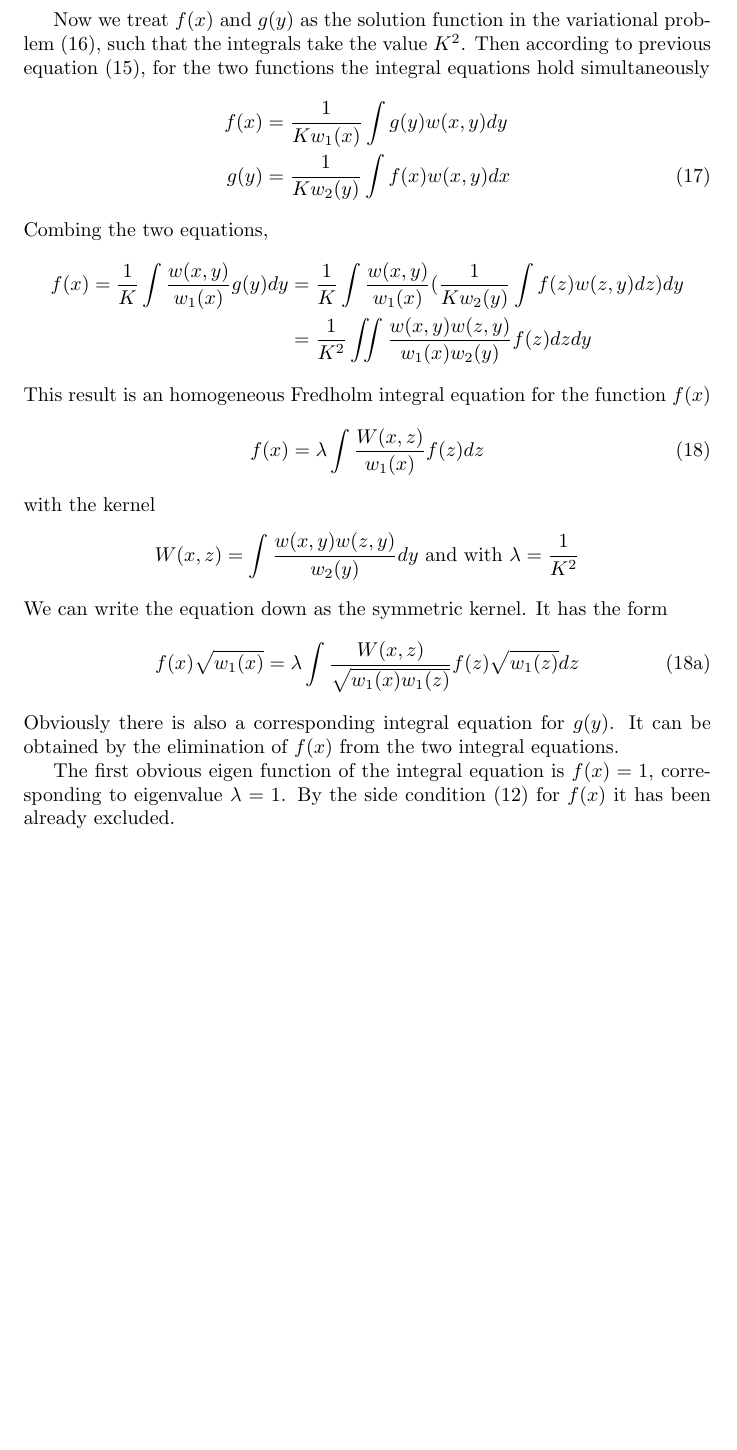
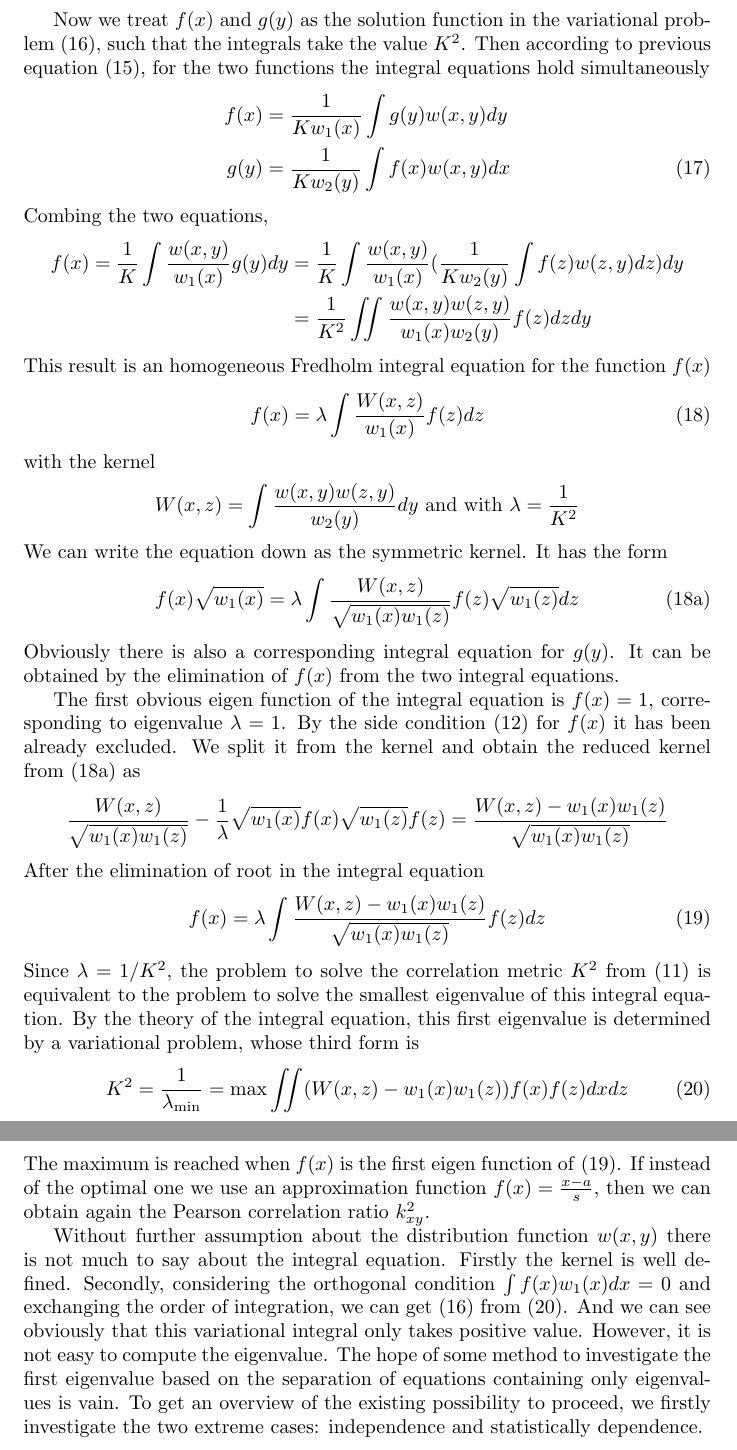
Before and after one commit to zhaofeng-shu33/research_info_related_notes, a LaTeX document (translation_hgr.tex): part of page 8 of 8 before the commit and two parts of pages 8 and 9 of 9 after it, the two joined at a grey line, cut so that both start at the same text, the shorter picture padded with empty space. Compiled offline with pdfLaTeX.

Commit message:
add more trans

```diff
--- a/translation_hgr.tex
+++ b/translation_hgr.tex
@@ -387,7 +387,7 @@ W(x,z) = \int \frac{w(x,y)w(z,y)}{w_2(y)} dy
 $$
 We can write the equation down as the symmetric kernel.
 It has the form
-\begin{equation}
+\begin{equation}\label{eq:18a}
     f(x)\sqrt{w_1(x)}
     =\lambda \int \frac{W(x,z)}{\sqrt{w_1(x) w_1(z)}}
     f(z) \sqrt{w_1(z)}dz
@@ -402,6 +402,43 @@ The first obvious eigen function of the integral equation
 is $f(x)=1$, corresponding to eigenvalue $\lambda=1$.
 By the side condition \eqref{eq:fwgw0} for $f(x)$ it
 has been already excluded.
+We split it from the kernel and obtain the reduced kernel from \eqref{eq:18a} as
+$$
+\frac{W(x,z)}{\sqrt{w_1(x) w_1(z)}}
+- \frac{1}{\lambda} \sqrt{w_1(x)} f(x) \sqrt{w_1(z)}f(z)
+= \frac{W(x,z) - w_1(x) w_1(z)}{\sqrt{w_1(x) w_1(z)}}
+$$
+After the elimination of root in the integral equation
+% why?
+\begin{equation}\label{eq:fReducedKernel}
+    f(x)=\lambda \int \frac{W(x,z) - w_1(x) w_1(z)}{\sqrt{w_1(x) w_1(z)}} f(z)dz
+\end{equation}
+Since $\lambda = 1/K^2$, the problem to solve the correlation metric $K^2$ from \eqref{eq:K2}
+is equivalent to the problem to solve the smallest eigenvalue of this
+integral equation. By the theory of the integral equation,
+this first eigenvalue is determined by a variational problem, whose
+third form is
+\begin{equation}\label{eq:Kdoublef}
+    K^2 = \frac{1}{\lambda_{\min}}
+    = \max\iint(W(x,z) - w_1(x)w_1(z))f(x)f(z) dxdz
+\end{equation}
+The maximum is reached when $f(x)$ is the first eigen function
+of \eqref{eq:fReducedKernel}.
+If instead of the optimal one we use an approximation function
+$f(x) = \frac{x-a}{s}$, then we can obtain again the Pearson
+correlation ratio $k^2_{xy}$.
 
+Without further assumption about the distribution function
+$w(x,y)$ there is not much to say about the integral equation.
+Firstly the kernel is well defined. Secondly, considering
+the orthogonal condition $\int f(x)w_1(x)dx=0$
+and exchanging the order of integration, we can get
+\eqref{eq:K2second} from \eqref{eq:Kdoublef}. And we can see
+obviously that this variational integral only takes positive
+value. However, it is not easy to compute the eigenvalue.
+The hope of some method to investigate the first eigenvalue
+based on the separation of equations containing only eigenvalues is vain. To get an overview of the existing possibility to proceed,
+we firstly investigate the two extreme cases: independence
+and statistically dependence.
 
 \end{document}
```
Also changed, not shown: new_problem.md (+15 -1 lines), pca.png (added), 1 other file.
